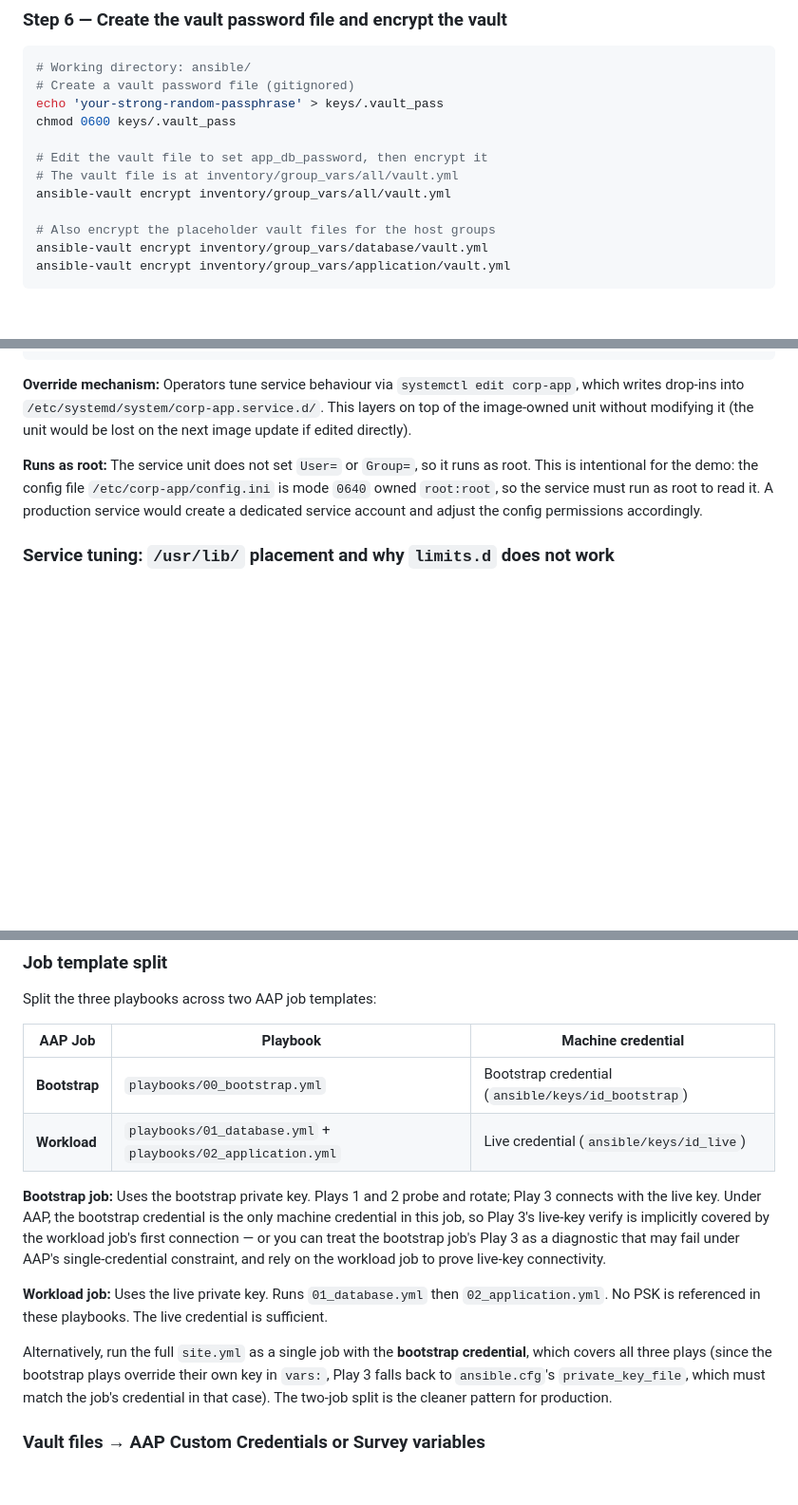
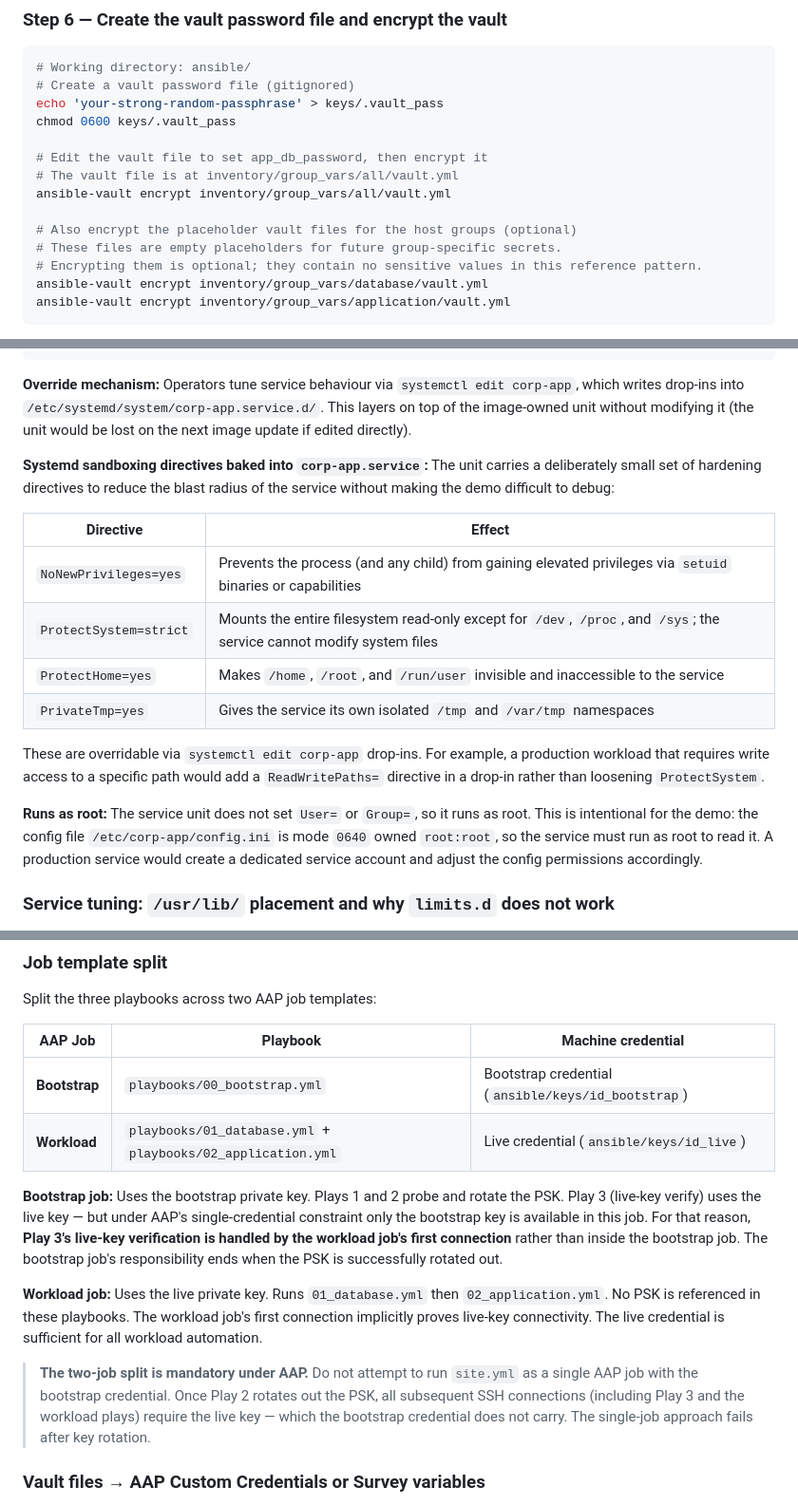
Before and after one commit to nzwulfin/ansible-bootc, a Markdown page: README.md, 3 parts joined by grey strips. Shown at 95% size. GitHub-like rendering; blank space fills up the shorter version.

````diff
--- a/README.md
+++ b/README.md
@@ -351,7 +351,9 @@ chmod 0600 keys/.vault_pass
 # The vault file is at inventory/group_vars/all/vault.yml
 ansible-vault encrypt inventory/group_vars/all/vault.yml
 
-# Also encrypt the placeholder vault files for the host groups
+# Also encrypt the placeholder vault files for the host groups (optional)
+# These files are empty placeholders for future group-specific secrets.
+# Encrypting them is optional; they contain no sensitive values in this reference pattern.
 ansible-vault encrypt inventory/group_vars/database/vault.yml
 ansible-vault encrypt inventory/group_vars/application/vault.yml
 ```
@@ -529,6 +539,21 @@ Ansible performs the enable and start after writing the config:
 which writes drop-ins into `/etc/systemd/system/corp-app.service.d/`. This layers on
 top of the image-owned unit without modifying it (the unit would be lost on the next
 image update if edited directly).
+
+**Systemd sandboxing directives baked into `corp-app.service`:** The unit carries a
+deliberately small set of hardening directives to reduce the blast radius of the service
+without making the demo difficult to debug:
+
+| Directive | Effect |
+|-----------|--------|
+| `NoNewPrivileges=yes` | Prevents the process (and any child) from gaining elevated privileges via `setuid` binaries or capabilities |
+| `ProtectSystem=strict` | Mounts the entire filesystem read-only except for `/dev`, `/proc`, and `/sys`; the service cannot modify system files |
+| `ProtectHome=yes` | Makes `/home`, `/root`, and `/run/user` invisible and inaccessible to the service |
+| `PrivateTmp=yes` | Gives the service its own isolated `/tmp` and `/var/tmp` namespaces |
+
+These are overridable via `systemctl edit corp-app` drop-ins. For example, a production
+workload that requires write access to a specific path would add a `ReadWritePaths=`
+directive in a drop-in rather than loosening `ProtectSystem`.
 
 **Runs as root:** The service unit does not set `User=` or `Group=`, so it runs as
 root. This is intentional for the demo: the config file `/etc/corp-app/config.ini` is
@@ -640,21 +701,23 @@ Split the three playbooks across two AAP job templates:
 | **Bootstrap** | `playbooks/00_bootstrap.yml` | Bootstrap credential (`ansible/keys/id_bootstrap`) |
 | **Workload** | `playbooks/01_database.yml` + `playbooks/02_application.yml` | Live credential (`ansible/keys/id_live`) |
 
-**Bootstrap job:** Uses the bootstrap private key. Plays 1 and 2 probe and rotate;
-Play 3 connects with the live key. Under AAP, the bootstrap credential is the only
-machine credential in this job, so Play 3's live-key verify is implicitly covered by
-the workload job's first connection — or you can treat the bootstrap job's Play 3 as
-a diagnostic that may fail under AAP's single-credential constraint, and rely on the
-workload job to prove live-key connectivity.
+**Bootstrap job:** Uses the bootstrap private key. Plays 1 and 2 probe and rotate the
+PSK. Play 3 (live-key verify) uses the live key — but under AAP's single-credential
+constraint only the bootstrap key is available in this job. For that reason, **Play 3's
+live-key verification is handled by the workload job's first connection** rather than
+inside the bootstrap job. The bootstrap job's responsibility ends when the PSK is
+successfully rotated out.
 
 **Workload job:** Uses the live private key. Runs `01_database.yml` then
-`02_application.yml`. No PSK is referenced in these playbooks. The live credential
-is sufficient.
+`02_application.yml`. No PSK is referenced in these playbooks. The workload job's first
+connection implicitly proves live-key connectivity. The live credential is sufficient for
+all workload automation.
 
-Alternatively, run the full `site.yml` as a single job with the **bootstrap credential**,
-which covers all three plays (since the bootstrap plays override their own key in `vars:`,
-Play 3 falls back to `ansible.cfg`'s `private_key_file`, which must match the job's
-credential in that case). The two-job split is the cleaner pattern for production.
+> **The two-job split is mandatory under AAP.** Do not attempt to run `site.yml` as a
+> single AAP job with the bootstrap credential. Once Play 2 rotates out the PSK, all
+> subsequent SSH connections (including Play 3 and the workload plays) require the live
+> key — which the bootstrap credential does not carry. The single-job approach fails
+> after key rotation.
 
 ### Vault files → AAP Custom Credentials or Survey variables
 
````
Also changed, not shown: other parts of README.md (+44 -0 lines).
